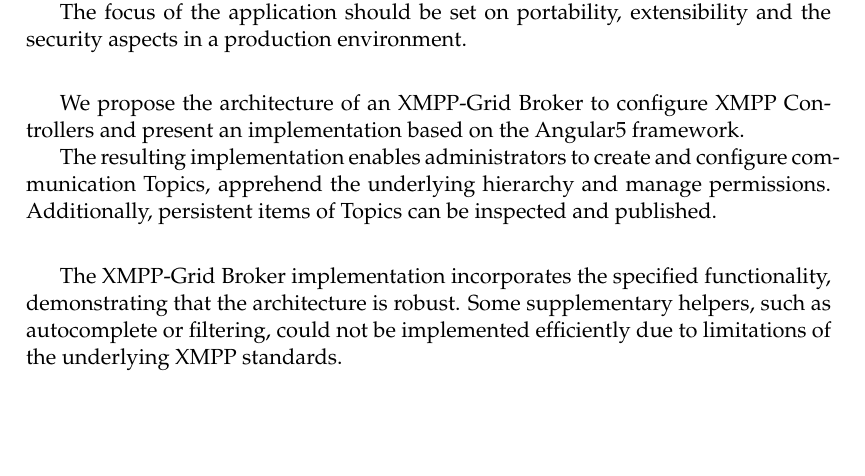
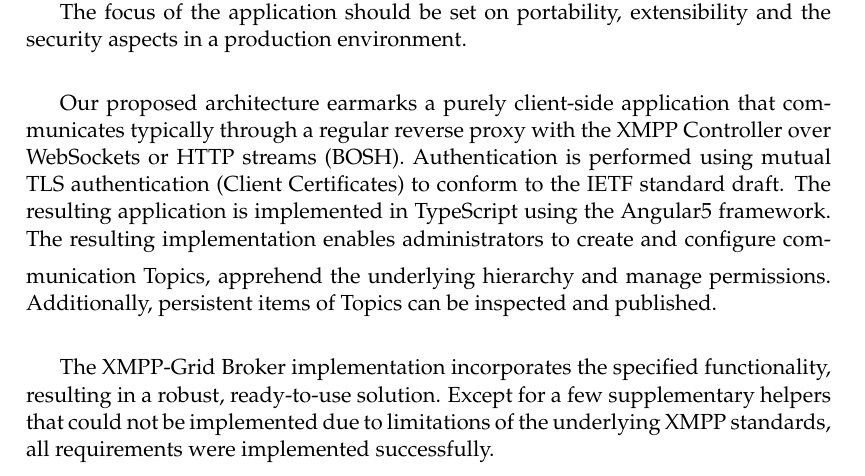
Before and after one commit to xmpp-grid-broker/documents, a LaTeX thesis (documents/final-submission-document/final-submission-document.tex): part of page 5 of 58, cut so that both start at the same text, the shorter picture padded with empty space. Compiled offline with pdfLaTeX.

Commit message:
Rephrase and extend parts of the abstract

```diff
--- a/documents/final-submission-document/final-submission-document.tex
+++ b/documents/final-submission-document/final-submission-document.tex
@@ -108,13 +108,13 @@ The focus of the application should be set on portability, extensibility and the
 \vspace*{1ex}
 
 %Result
-We propose the architecture of an XMPP-Grid Broker to configure XMPP Controllers and present an implementation based on the Angular5 framework.
-
+Our proposed architecture earmarks a purely client-side application that communicates typically through a regular reverse proxy with the XMPP Controller over WebSockets or HTTP streams (BOSH). Authentication is performed using mutual TLS authentication (Client Certificates) to conform to the IETF standard draft. The resulting application is implemented in TypeScript using the Angular5 framework.
+\vspace*{1ex}
 The resulting implementation enables administrators to create and configure communication Topics, apprehend the underlying hierarchy and manage permissions. Additionally, persistent items of Topics can be inspected and published.\\
 \vspace*{1ex}
 
 % Consequences
-The XMPP-Grid Broker implementation incorporates the specified functionality, demonstrating that the architecture is robust. Some supplementary helpers, such as autocomplete or filtering, could not be implemented efficiently due to limitations of the underlying XMPP standards.
+The XMPP-Grid Broker implementation incorporates the specified functionality, resulting in a robust, ready-to-use solution. Except for a few supplementary helpers that could not be implemented due to limitations of the underlying XMPP standards, all requirements were implemented successfully.
 \end{abstract}
 
 %----------------------------------------------------------------------------------------
```
